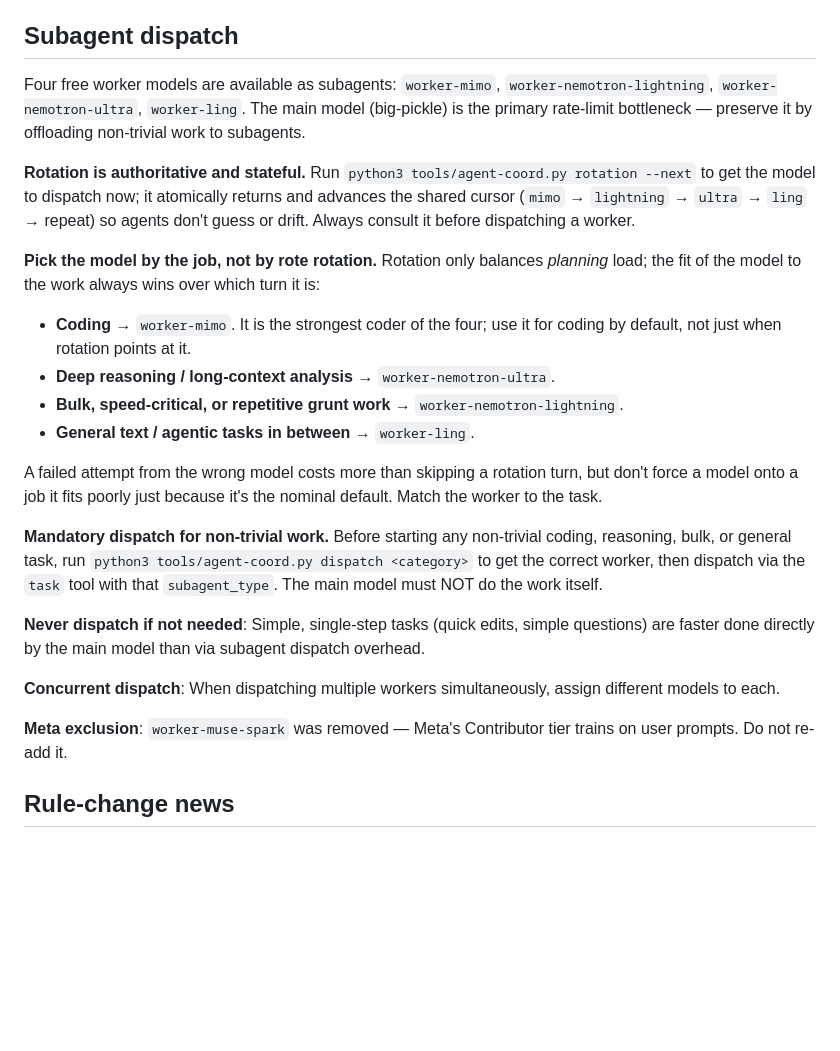
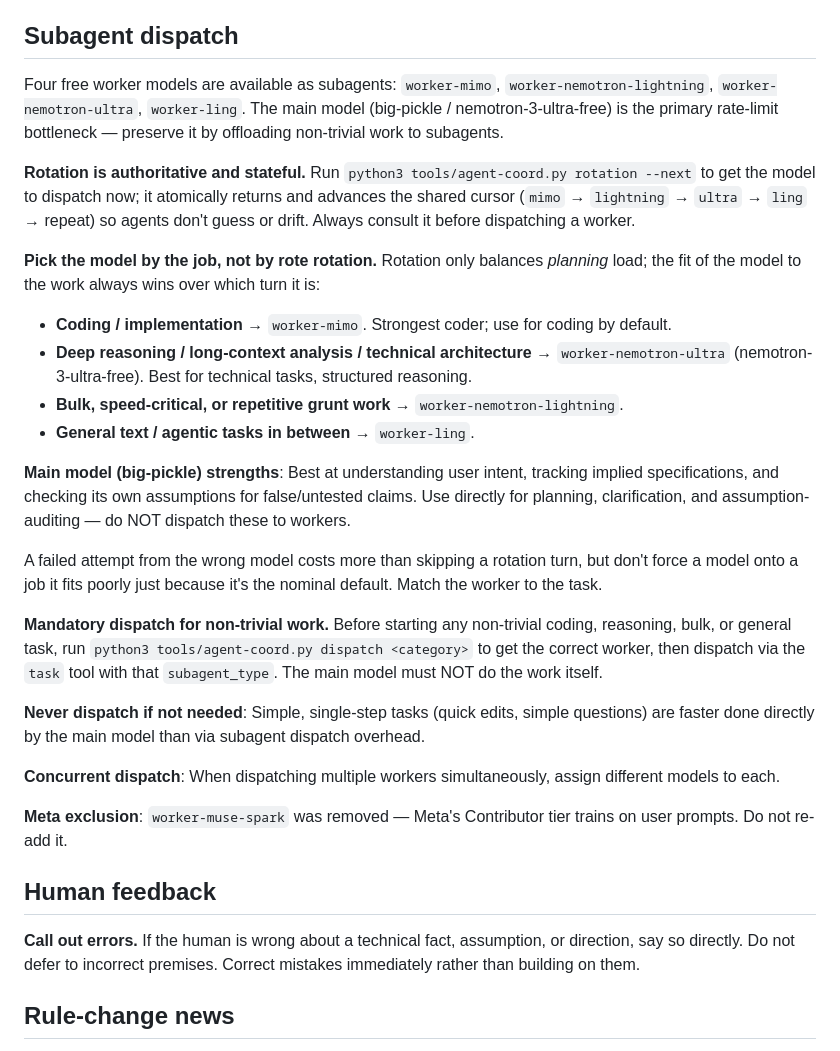
Before and after one commit to Xonok/XLib, a Markdown page: AGENTS.md, the part around the change. Rendered like a GitHub page; blank space fills up the shorter version.

Commit message:
Refined agent rules about who does what

```diff
--- a/AGENTS.md
+++ b/AGENTS.md
@@ -123,16 +123,18 @@ Tools that live in this repo (e.g. `xlint`) follow the same development structur
 
 ## Subagent dispatch
 
-Four free worker models are available as subagents: `worker-mimo`, `worker-nemotron-lightning`, `worker-nemotron-ultra`, `worker-ling`. The main model (big-pickle) is the primary rate-limit bottleneck — preserve it by offloading non-trivial work to subagents.
+Four free worker models are available as subagents: `worker-mimo`, `worker-nemotron-lightning`, `worker-nemotron-ultra`, `worker-ling`. The main model (big-pickle / nemotron-3-ultra-free) is the primary rate-limit bottleneck — preserve it by offloading non-trivial work to subagents.
 
 **Rotation is authoritative and stateful.** Run `python3 tools/agent-coord.py rotation --next` to get the model to dispatch now; it atomically returns and advances the shared cursor (`mimo` → `lightning` → `ultra` → `ling` → repeat) so agents don't guess or drift. Always consult it before dispatching a worker.
 
 **Pick the model by the job, not by rote rotation.** Rotation only balances *planning* load; the fit of the model to the work always wins over which turn it is:
 
-- **Coding** → `worker-mimo`. It is the strongest coder of the four; use it for coding by default, not just when rotation points at it.
-- **Deep reasoning / long-context analysis** → `worker-nemotron-ultra`.
+- **Coding / implementation** → `worker-mimo`. Strongest coder; use for coding by default.
+- **Deep reasoning / long-context analysis / technical architecture** → `worker-nemotron-ultra` (nemotron-3-ultra-free). Best for technical tasks, structured reasoning.
 - **Bulk, speed-critical, or repetitive grunt work** → `worker-nemotron-lightning`.
 - **General text / agentic tasks in between** → `worker-ling`.
+
+**Main model (big-pickle) strengths**: Best at understanding user intent, tracking implied specifications, and checking its own assumptions for false/untested claims. Use directly for planning, clarification, and assumption-auditing — do NOT dispatch these to workers.
 
 A failed attempt from the wrong model costs more than skipping a rotation turn, but don't force a model onto a job it fits poorly just because it's the nominal default. Match the worker to the task.
 
@@ -144,6 +146,10 @@ A failed attempt from the wrong model costs more than skipping a rotation turn,
 
 **Meta exclusion**: `worker-muse-spark` was removed — Meta's Contributor tier trains on user prompts. Do not re-add it.
 
+## Human feedback
+
+**Call out errors.** If the human is wrong about a technical fact, assumption, or direction, say so directly. Do not defer to incorrect premises. Correct mistakes immediately rather than building on them.
+
 ## Rule-change news
 
 Guidelines change, and this file (and the files it points at) is only a snapshot at your session start — it can go stale mid-session. `tools/agent-coord.py news` reports which rule files changed since you last looked, keyed to a per-agent read cursor, so you catch up on updates without re-reading everything. It hashes the rule files — `AGENTS.md`, `.opencode/agent/*.md`, `style/*.md` — plus anything else in the rule set.
```
